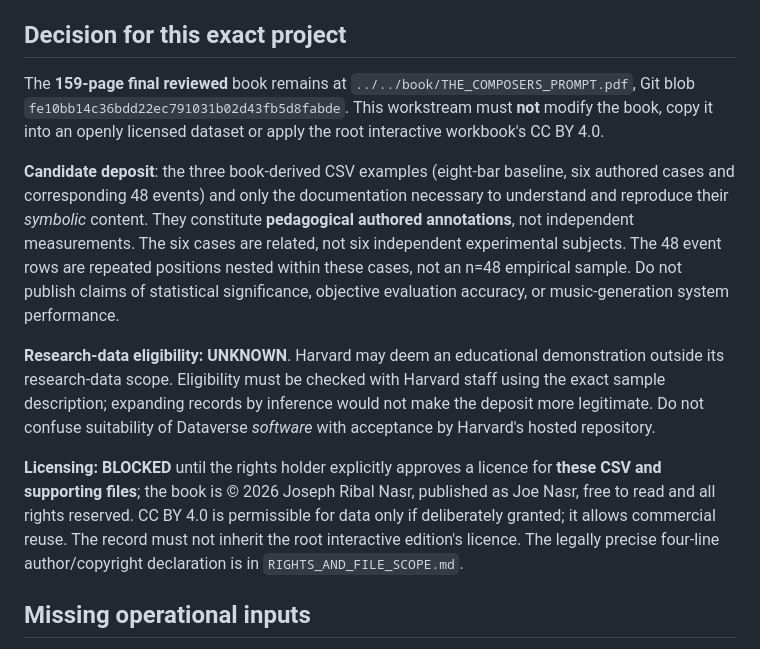
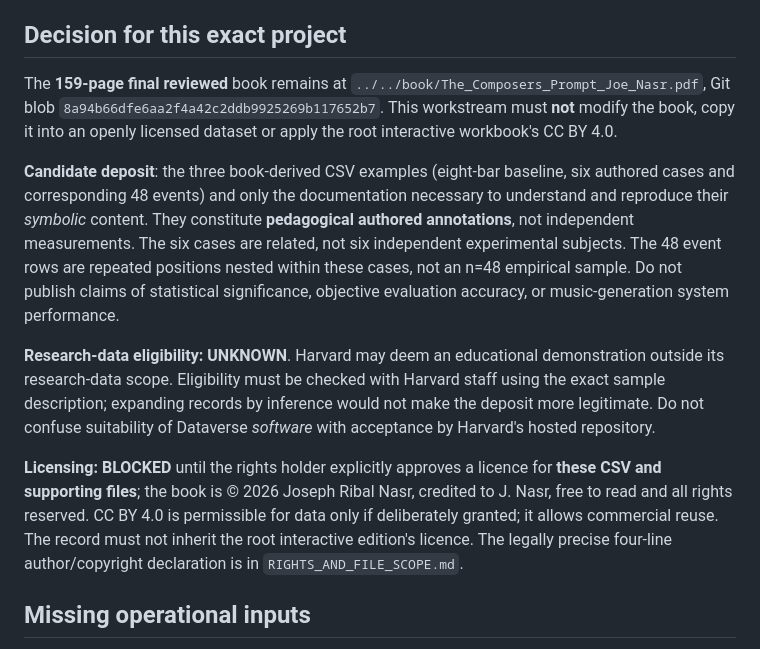
Before and after one commit to Joenasriani/thecomposersprompt, a Markdown page: deposits/harvard-dataverse/OFFICIAL_HARVARD_POLICY_AND_DEVELOPMENT_2026-10-28.md, the part around the change. Rendered like a GitHub page.

Commit message:
Align ancillary publishing records to current Composer edition without altering source PDF

```diff
--- a/deposits/harvard-dataverse/OFFICIAL_HARVARD_POLICY_AND_DEVELOPMENT_2026-10-28.md
+++ b/deposits/harvard-dataverse/OFFICIAL_HARVARD_POLICY_AND_DEVELOPMENT_2026-10-28.md
@@ -13,13 +13,13 @@
 7. The Harvard repository selection flowchart is oriented especially to Harvard researchers and data generated during research projects; it is **guidance**, not approval of this particular educational corpus: https://support.dataverse.harvard.edu/harvard-repository-selection-flowchart .
 
 ## Decision for this exact project
-The **159-page final reviewed** book remains at `../../book/THE_COMPOSERS_PROMPT.pdf`, Git blob `fe10bb14c36bdd22ec791031b02d43fb5d8fabde`. This workstream must **not** modify the book, copy it into an openly licensed dataset or apply the root interactive workbook's CC BY 4.0.
+The **159-page final reviewed** book remains at `../../book/The_Composers_Prompt_Joe_Nasr.pdf`, Git blob `8a94b66dfe6aa2f4a42c2ddb9925269b117652b7`. This workstream must **not** modify the book, copy it into an openly licensed dataset or apply the root interactive workbook's CC BY 4.0.
 
 **Candidate deposit**: the three book-derived CSV examples (eight-bar baseline, six authored cases and corresponding 48 events) and only the documentation necessary to understand and reproduce their *symbolic* content. They constitute **pedagogical authored annotations**, not independent measurements. The six cases are related, not six independent experimental subjects. The 48 event rows are repeated positions nested within these cases, not an n=48 empirical sample. Do not publish claims of statistical significance, objective evaluation accuracy, or music-generation system performance.
 
 **Research-data eligibility: UNKNOWN**. Harvard may deem an educational demonstration outside its research-data scope. Eligibility must be checked with Harvard staff using the exact sample description; expanding records by inference would not make the deposit more legitimate. Do not confuse suitability of Dataverse *software* with acceptance by Harvard's hosted repository.
 
-**Licensing: BLOCKED** until the rights holder explicitly approves a licence for **these CSV and supporting files**; the book is © 2026 Joseph Ribal Nasr, published as Joe Nasr, free to read and all rights reserved. CC BY 4.0 is permissible for data only if deliberately granted; it allows commercial reuse. The record must not inherit the root interactive edition's licence. The legally precise four-line author/copyright declaration is in `RIGHTS_AND_FILE_SCOPE.md`.
+**Licensing: BLOCKED** until the rights holder explicitly approves a licence for **these CSV and supporting files**; the book is © 2026 Joseph Ribal Nasr, credited to J. Nasr, free to read and all rights reserved. CC BY 4.0 is permissible for data only if deliberately granted; it allows commercial reuse. The record must not inherit the root interactive edition's licence. The legally precise four-line author/copyright declaration is in `RIGHTS_AND_FILE_SCOPE.md`.
 
 ## Missing operational inputs
 - [BLOCKED] Approve file-specific dataset terms and verify Harvard's live Terms UI, including default selection.
```
